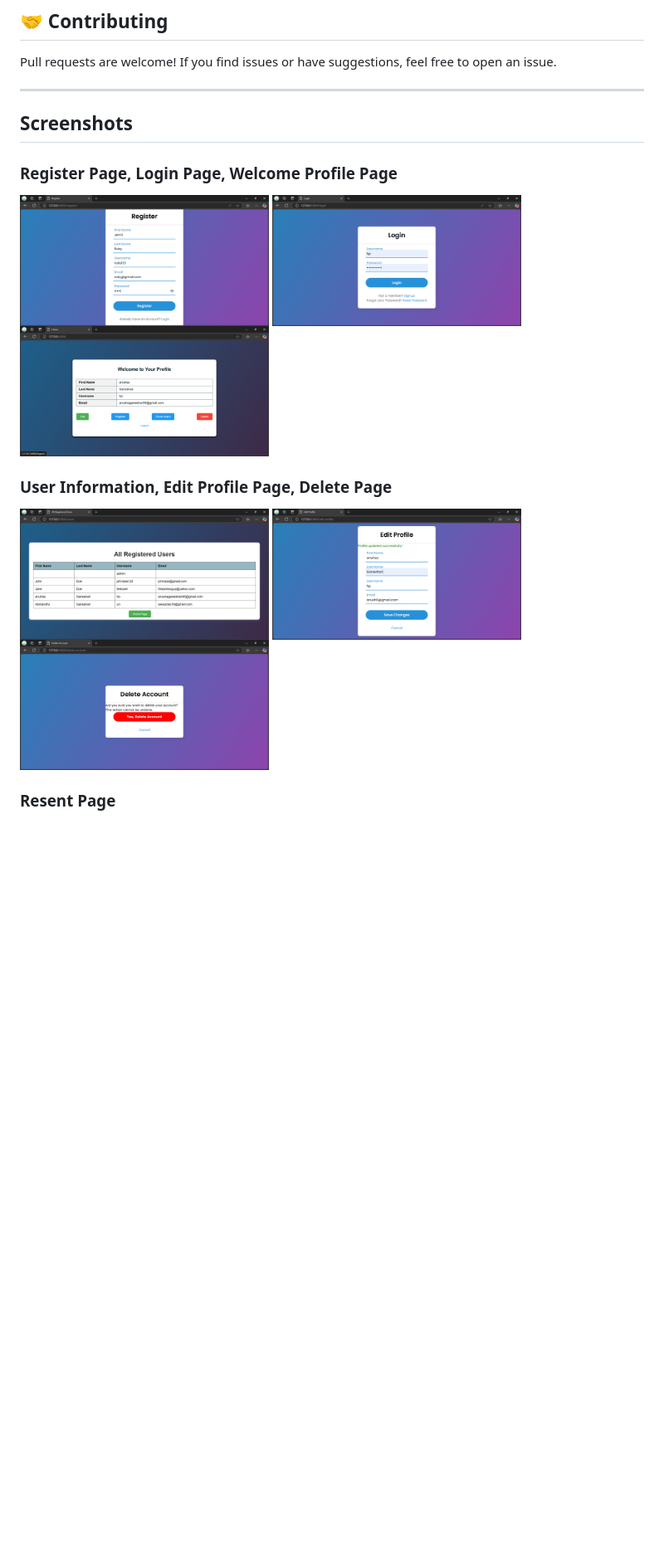
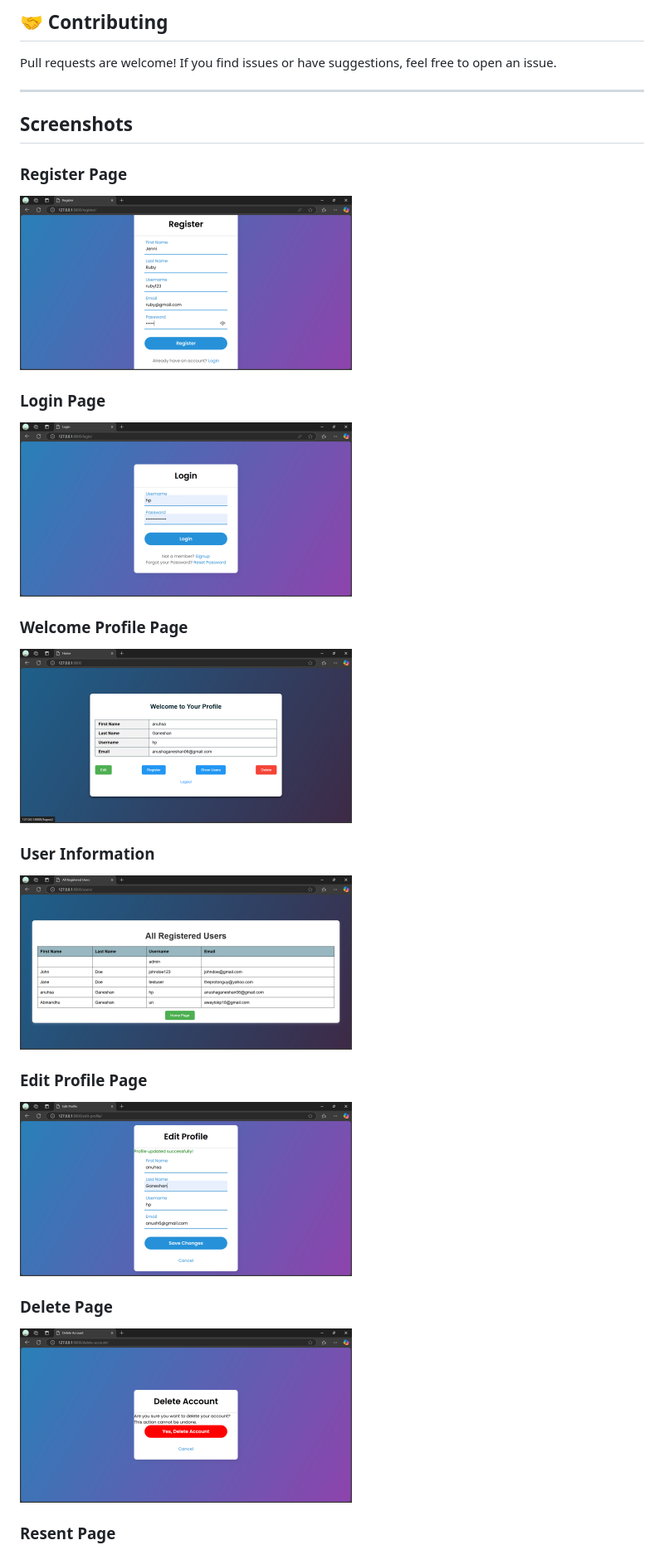
Before and after one commit to AnushaGaneshan06/DjangoFullAuth-main, a Markdown page: readme.md, the part around the change printed below. Shown: that part at 83% size. GitHub-like rendering; blank space fills up the shorter version.

```diff
--- a/readme.md
+++ b/readme.md
@@ -122,16 +122,25 @@ project_root/
 Pull requests are welcome! If you find issues or have suggestions, feel free to open an issue.
 
 ---
+
 ## Screenshots
 
-### Register Page, Login Page, Welcome Profile Page
-<img src="https://raw.githubusercontent.com/AnushaGaneshan06/DjangoFullAuth-main/89f45aab212ca7e26fcfee7f487ce3481d567d61/images/Register%20page.png" width="300" height="300">
-<img src="https://raw.githubusercontent.com/AnushaGaneshan06/DjangoFullAuth-main/89f45aab212ca7e26fcfee7f487ce3481d567d61/images/login%20page.png" width="300" height="300">
-<img src="https://raw.githubusercontent.com/AnushaGaneshan06/DjangoFullAuth-main/89f45aab212ca7e26fcfee7f487ce3481d567d61/images/Welcome%20profile%20page.png" width="300" height="300">
+### Register Page
+<img src="https://raw.githubusercontent.com/AnushaGaneshan06/DjangoFullAuth-main/89f45aab212ca7e26fcfee7f487ce3481d567d61/images/Register%20page.png" width="400" height="300">
 
-### User Information, Edit Profile Page, Delete Page
-<img src="https://raw.githubusercontent.com/AnushaGaneshan06/DjangoFullAuth-main/89f45aab212ca7e26fcfee7f487ce3481d567d61/images/all%20user%20info.png" width="300" height="300">
-<img src="https://raw.githubusercontent.com/AnushaGaneshan06/DjangoFullAuth-main/89f45aab212ca7e26fcfee7f487ce3481d567d61/images/Edit%20profile%20page.png" width="300" height="300">
-<img src="https://raw.githubusercontent.com/AnushaGaneshan06/DjangoFullAuth-main/89f45aab212ca7e26fcfee7f487ce3481d567d61/images/delete%20page.png" width="300" height="300">
+### Login Page
+<img src="https://raw.githubusercontent.com/AnushaGaneshan06/DjangoFullAuth-main/89f45aab212ca7e26fcfee7f487ce3481d567d61/images/login%20page.png" width="400" height="300">
+
+### Welcome Profile Page
+<img src="https://raw.githubusercontent.com/AnushaGaneshan06/DjangoFullAuth-main/89f45aab212ca7e26fcfee7f487ce3481d567d61/images/Welcome%20profile%20page.png" width="400" height="300">
+
+### User Information
+<img src="https://raw.githubusercontent.com/AnushaGaneshan06/DjangoFullAuth-main/89f45aab212ca7e26fcfee7f487ce3481d567d61/images/all%20user%20info.png" width="400" height="300">
+
+### Edit Profile Page
+<img src="https://raw.githubusercontent.com/AnushaGaneshan06/DjangoFullAuth-main/89f45aab212ca7e26fcfee7f487ce3481d567d61/images/Edit%20profile%20page.png" width="400" height="300">
+
+### Delete Page
+<img src="https://raw.githubusercontent.com/AnushaGaneshan06/DjangoFullAuth-main/89f45aab212ca7e26fcfee7f487ce3481d567d61/images/delete%20page.png" width="400" height="300">
 
 ### Resent Page
```
Also changed, not shown: other parts of readme.md (+1 -2 lines).
